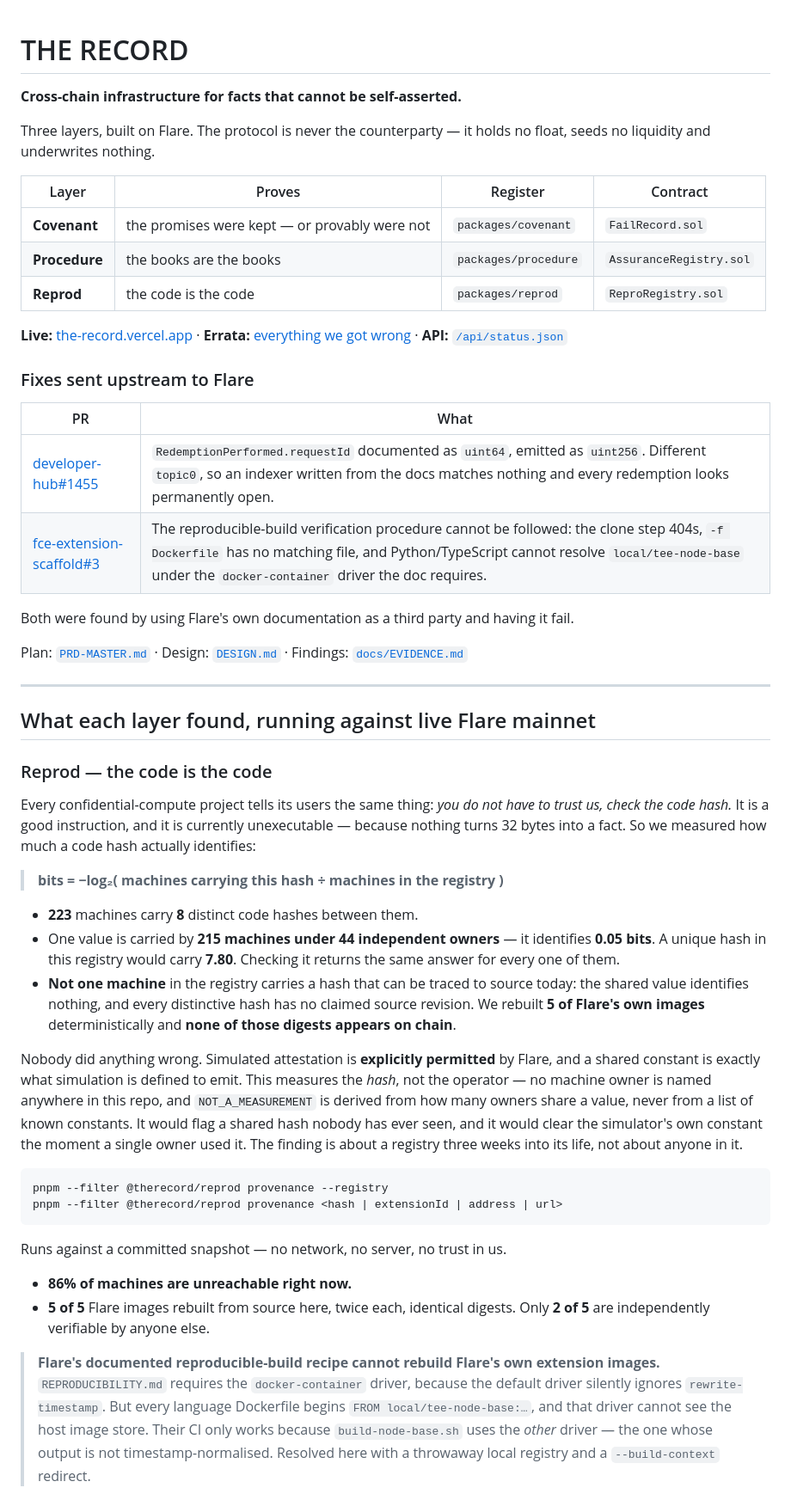
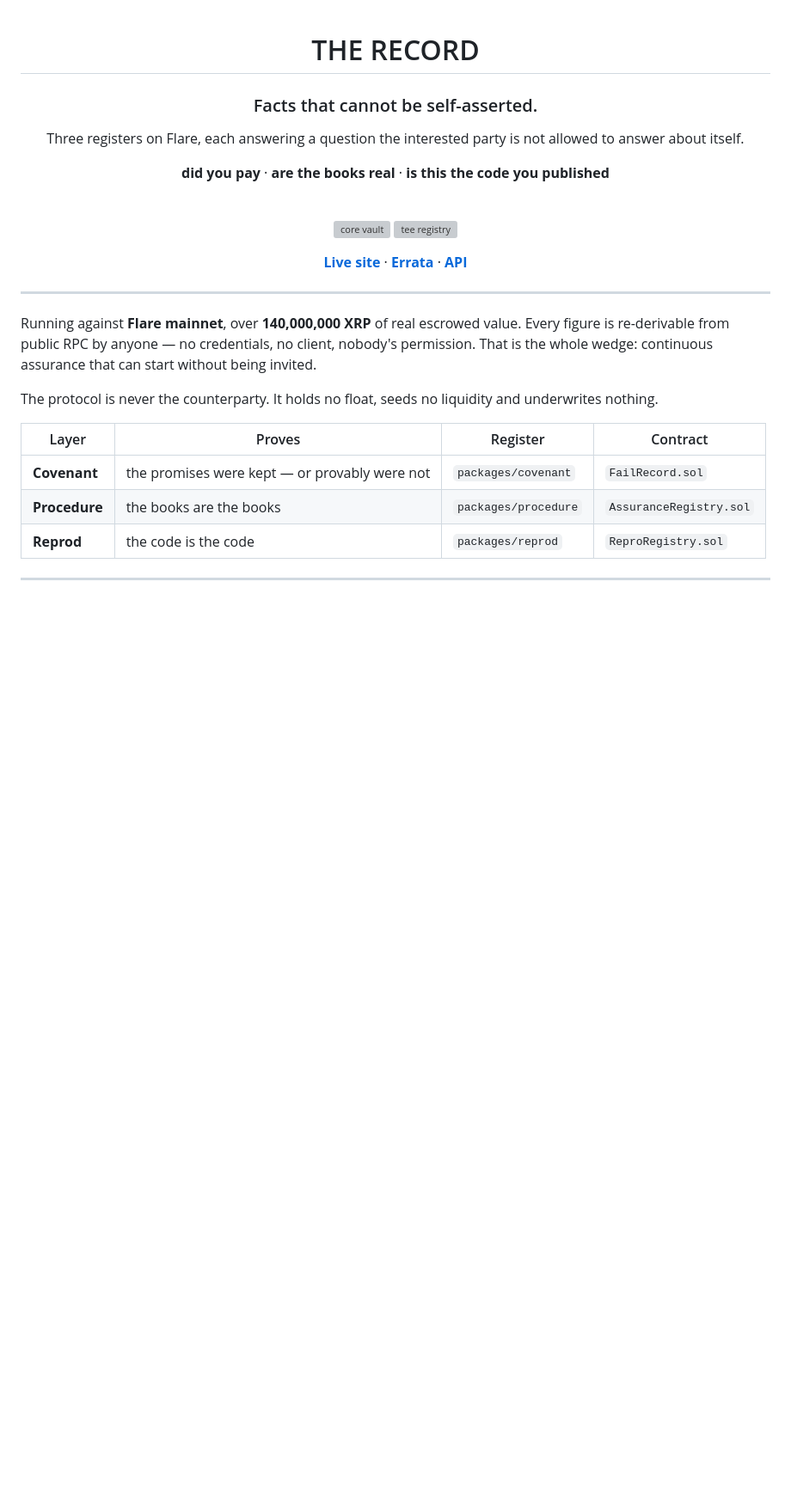
Before and after one commit to Pratiikpy/the-record, a Markdown page: README.md, the part around one of its changes. Shown at 86% size. Drawn GitHub-style; blank space fills up the shorter version; grey boxes are pictures that could not be loaded.

````diff
--- a/README.md
+++ b/README.md
@@ -1,9 +3,32 @@
 # THE RECORD
 
-**Cross-chain infrastructure for facts that cannot be self-asserted.**
+### Facts that cannot be self-asserted.
 
-Three layers, built on Flare. The protocol is never the counterparty — it holds
-no float, seeds no liquidity and underwrites nothing.
+Three registers on Flare, each answering a question the interested party
+is not allowed to answer about itself.
+
+**did you pay** · **are the books real** · **is this the code you published**
+
+<br/>
+
+[![core vault](https://the-record.vercel.app/badge/core-vault.svg)](https://the-record.vercel.app/procedure/)
+[![tee registry](https://the-record.vercel.app/badge/tee-registry.svg)](https://the-record.vercel.app/reprod/)
+
+**[Live site](https://the-record.vercel.app)** ·
+**[Errata](https://the-record.vercel.app/errata)** ·
+**[API](https://the-record.vercel.app/api/status.json)**
+
+</div>
+
+---
+
+Running against **Flare mainnet**, over **140,000,000 XRP** of real escrowed
+value. Every figure is re-derivable from public RPC by anyone — no credentials,
+no client, nobody's permission. That is the whole wedge: continuous assurance
+that can start without being invited.
+
+The protocol is never the counterparty. It holds no float, seeds no liquidity
+and underwrites nothing.
 
 | Layer | Proves | Register | Contract |
 |---|---|---|---|
@@ -11,70 +36,4 @@ no float, seeds no liquidity and underwrites nothing.
 | **Procedure** | the books are the books | `packages/procedure` | `AssuranceRegistry.sol` |
 | **Reprod** | the code is the code | `packages/reprod` | `ReproRegistry.sol` |
 
-**Live:** [the-record.vercel.app](https://the-record.vercel.app) ·
-**Errata:** [everything we got wrong](https://the-record.vercel.app/errata) ·
-**API:** [`/api/status.json`](https://the-record.vercel.app/api/status.json)
-
-### Fixes sent upstream to Flare
-
-| PR | What |
-|---|---|
-| [developer-hub#1455](https://github.com/flare-foundation/developer-hub/pull/1455) | `RedemptionPerformed.requestId` documented as `uint64`, emitted as `uint256`. Different `topic0`, so an indexer written from the docs matches nothing and every redemption looks permanently open. |
-| [fce-extension-scaffold#3](https://github.com/flare-foundation/fce-extension-scaffold/pull/3) | The reproducible-build verification procedure cannot be followed: the clone step 404s, `-f Dockerfile` has no matching file, and Python/TypeScript cannot resolve `local/tee-node-base` under the `docker-container` driver the doc requires. |
-
-Both were found by using Flare's own documentation as a third party and having it fail.
-
-Plan: [`PRD-MASTER.md`](../PRD-MASTER.md) · Design: [`DESIGN.md`](../DESIGN.md) ·
-Findings: [`docs/EVIDENCE.md`](docs/EVIDENCE.md)
-
 ---
-
-## What each layer found, running against live Flare mainnet
-
-### Reprod — the code is the code
-
-Every confidential-compute project tells its users the same thing: *you do not
-have to trust us, check the code hash.* It is a good instruction, and it is
-currently unexecutable — because nothing turns 32 bytes into a fact. So we
-measured how much a code hash actually identifies:
-
-> **bits = −log₂( machines carrying this hash ÷ machines in the registry )**
-
-- **223** machines carry **8** distinct code hashes between them.
-- One value is carried by **215 machines under 44 independent owners** — it
-  identifies **0.05 bits**. A unique hash in this registry would carry **7.80**.
-  Checking it returns the same answer for every one of them.
-- **Not one machine** in the registry carries a hash that can be traced to
-  source today: the shared value identifies nothing, and every distinctive hash
-  has no claimed source revision. We rebuilt **5 of Flare's own images**
-  deterministically and **none of those digests appears on chain**.
-
-Nobody did anything wrong. Simulated attestation is **explicitly permitted** by
-Flare, and a shared constant is exactly what simulation is defined to emit. This
-measures the *hash*, not the operator — no machine owner is named anywhere in
-this repo, and `NOT_A_MEASUREMENT` is derived from how many owners share a
-value, never from a list of known constants. It would flag a shared hash nobody
-has ever seen, and it would clear the simulator's own constant the moment a
-single owner used it. The finding is about a registry three weeks into its life,
-not about anyone in it.
-
-```
-pnpm --filter @therecord/reprod provenance --registry
-pnpm --filter @therecord/reprod provenance <hash | extensionId | address | url>
-```
-
-Runs against a committed snapshot — no network, no server, no trust in us.
-
-- **86% of machines are unreachable right now.**
-- **5 of 5** Flare images rebuilt from source here, twice each, identical
-  digests. Only **2 of 5** are independently verifiable by anyone else.
-
-> **Flare's documented reproducible-build recipe cannot rebuild Flare's own
-> extension images.** `REPRODUCIBILITY.md` requires the `docker-container`
-> driver, because the default driver silently ignores `rewrite-timestamp`. But
-> every language Dockerfile begins `FROM local/tee-node-base:…`, and that driver
-> cannot see the host image store. Their CI only works because
-> `build-node-base.sh` uses the *other* driver — the one whose output is not
-> timestamp-normalised. Resolved here with a throwaway local registry and a
-> `--build-context` redirect.
-
````
Also changed, not shown: other parts of README.md (+215 -131 lines), docs/DEPLOYMENTS.md (added, +71 -0 lines).
